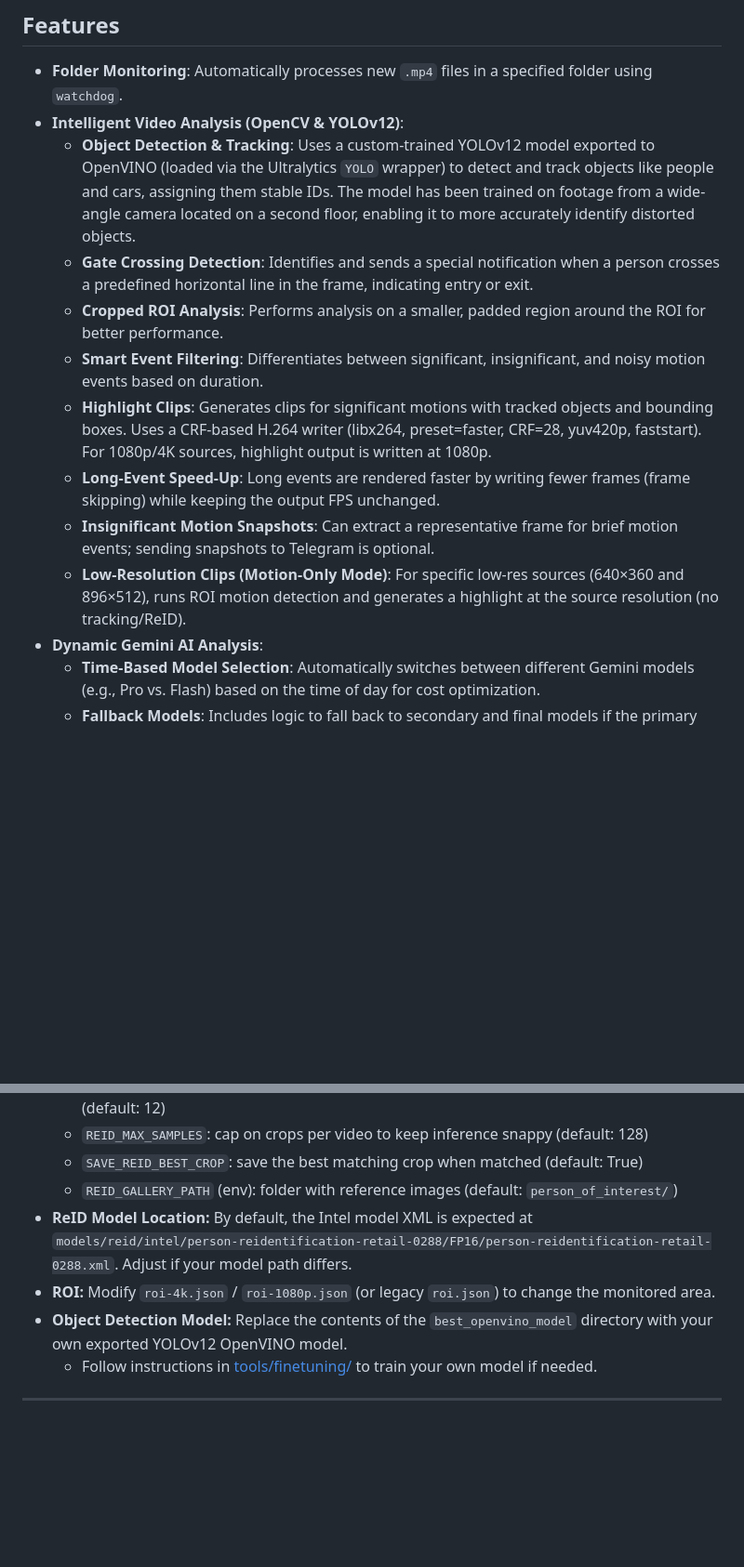
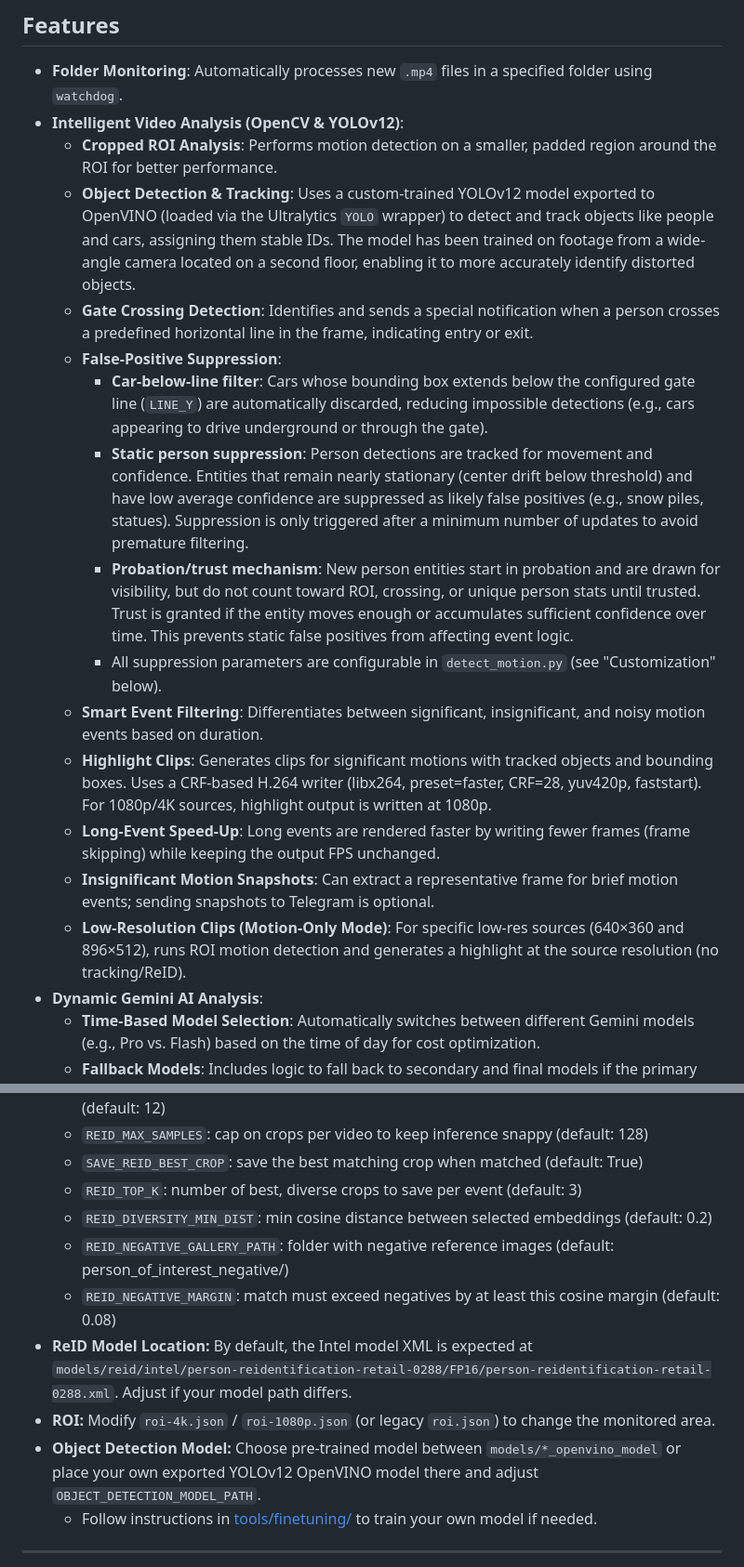
Before and after one commit to alivespirit/analyze-video, a Markdown page: README.md, 2 parts joined by grey strips. Shown at 93% size. Rendered like a GitHub page; blank space fills up the shorter version.

```diff
--- a/README.md
+++ b/README.md
@@ -8,14 +8,19 @@ This project is a Python-based application that monitors a folder for new video
 
 - **Folder Monitoring**: Automatically processes new `.mp4` files in a specified folder using `watchdog`.
 - **Intelligent Video Analysis (OpenCV & YOLOv12)**:
+   - **Cropped ROI Analysis**: Performs motion detection on a smaller, padded region around the ROI for better performance.
    - **Object Detection & Tracking**: Uses a custom-trained YOLOv12 model exported to OpenVINO (loaded via the Ultralytics `YOLO` wrapper) to detect and track objects like people and cars, assigning them stable IDs. The model has been trained on footage from a wide-angle camera located on a second floor, enabling it to more accurately identify distorted objects.
   - **Gate Crossing Detection**: Identifies and sends a special notification when a person crosses a predefined horizontal line in the frame, indicating entry or exit.
-  - **Cropped ROI Analysis**: Performs analysis on a smaller, padded region around the ROI for better performance.
+  - **False-Positive Suppression**:
+    - **Car-below-line filter**: Cars whose bounding box extends below the configured gate line (`LINE_Y`) are automatically discarded, reducing impossible detections (e.g., cars appearing to drive underground or through the gate).
+    - **Static person suppression**: Person detections are tracked for movement and confidence. Entities that remain nearly stationary (center drift below threshold) and have low average confidence are suppressed as likely false positives (e.g., snow piles, statues). Suppression is only triggered after a minimum number of updates to avoid premature filtering.
+    - **Probation/trust mechanism**: New person entities start in probation and are drawn for visibility, but do not count toward ROI, crossing, or unique person stats until trusted. Trust is granted if the entity moves enough or accumulates sufficient confidence over time. This prevents static false positives from affecting event logic.
+    - All suppression parameters are configurable in `detect_motion.py` (see "Customization" below).
   - **Smart Event Filtering**: Differentiates between significant, insignificant, and noisy motion events based on duration.
-   - **Highlight Clips**: Generates clips for significant motions with tracked objects and bounding boxes. Uses a CRF-based H.264 writer (libx264, preset=faster, CRF=28, yuv420p, faststart). For 1080p/4K sources, highlight output is written at 1080p.
-   - **Long-Event Speed-Up**: Long events are rendered faster by writing fewer frames (frame skipping) while keeping the output FPS unchanged.
-   - **Insignificant Motion Snapshots**: Can extract a representative frame for brief motion events; sending snapshots to Telegram is optional.
-   - **Low-Resolution Clips (Motion-Only Mode)**: For specific low-res sources (640×360 and 896×512), runs ROI motion detection and generates a highlight at the source resolution (no tracking/ReID).
+  - **Highlight Clips**: Generates clips for significant motions with tracked objects and bounding boxes. Uses a CRF-based H.264 writer (libx264, preset=faster, CRF=28, yuv420p, faststart). For 1080p/4K sources, highlight output is written at 1080p.
+  - **Long-Event Speed-Up**: Long events are rendered faster by writing fewer frames (frame skipping) while keeping the output FPS unchanged.
+  - **Insignificant Motion Snapshots**: Can extract a representative frame for brief motion events; sending snapshots to Telegram is optional.
+  - **Low-Resolution Clips (Motion-Only Mode)**: For specific low-res sources (640×360 and 896×512), runs ROI motion detection and generates a highlight at the source resolution (no tracking/ReID).
 - **Dynamic Gemini AI Analysis**:
   - **Time-Based Model Selection**: Automatically switches between different Gemini models (e.g., Pro vs. Flash) based on the time of day for cost optimization.
   - **Fallback Models**: Includes logic to fall back to secondary and final models if the primary one fails.
@@ -240,10 +260,13 @@ pip install -r requirements.txt
   - `REID_CROP_PADDING`: extra pixels around detected person boxes when creating ReID crops (default: 12)
   - `REID_MAX_SAMPLES`: cap on crops per video to keep inference snappy (default: 128)
   - `SAVE_REID_BEST_CROP`: save the best matching crop when matched (default: True)
-  - `REID_GALLERY_PATH` (env): folder with reference images (default: `person_of_interest/`)
+  - `REID_TOP_K`: number of best, diverse crops to save per event (default: 3)
+  - `REID_DIVERSITY_MIN_DIST`: min cosine distance between selected embeddings (default: 0.2)
+  - `REID_NEGATIVE_GALLERY_PATH`: folder with negative reference images (default: person_of_interest_negative/)
+  - `REID_NEGATIVE_MARGIN`: match must exceed negatives by at least this cosine margin (default: 0.08)
 - **ReID Model Location:** By default, the Intel model XML is expected at `models/reid/intel/person-reidentification-retail-0288/FP16/person-reidentification-retail-0288.xml`. Adjust if your model path differs.
 - **ROI:** Modify `roi-4k.json` / `roi-1080p.json` (or legacy `roi.json`) to change the monitored area.
-- **Object Detection Model:** Replace the contents of the `best_openvino_model` directory with your own exported YOLOv12 OpenVINO model.
+- **Object Detection Model:** Choose pre-trained model between `models/*_openvino_model` or place your own exported YOLOv12 OpenVINO model there and adjust `OBJECT_DETECTION_MODEL_PATH`.
   - Follow instructions in [tools/finetuning/](tools/finetuning/) to train your own model if needed.
 
 ---
```
Also changed, not shown: other parts of README.md (+27 -12 lines).
